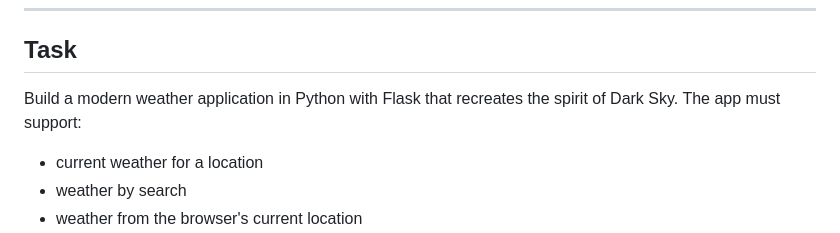
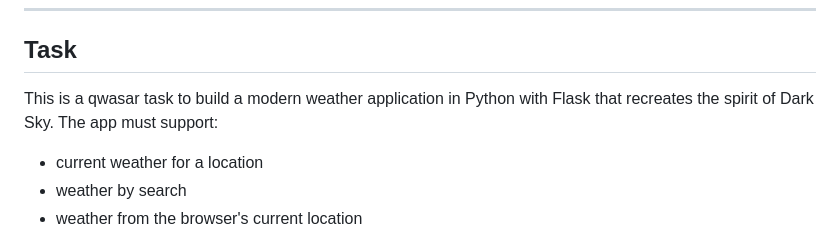
Before and after one commit to gintst/my-dark-sky, a Markdown page: README.md, the part around the change. GitHub-like rendering.

Commit message:
Some improvements

```diff
--- a/README.md
+++ b/README.md
@@ -2,7 +2,7 @@
 ***
 
 ## Task
-Build a modern weather application in Python with Flask that recreates the spirit of Dark Sky. The app must support:
+This is a qwasar task to build a modern weather application in Python with Flask that recreates the spirit of Dark Sky. The app must support:
 
 - current weather for a location
 - weather by search
```
